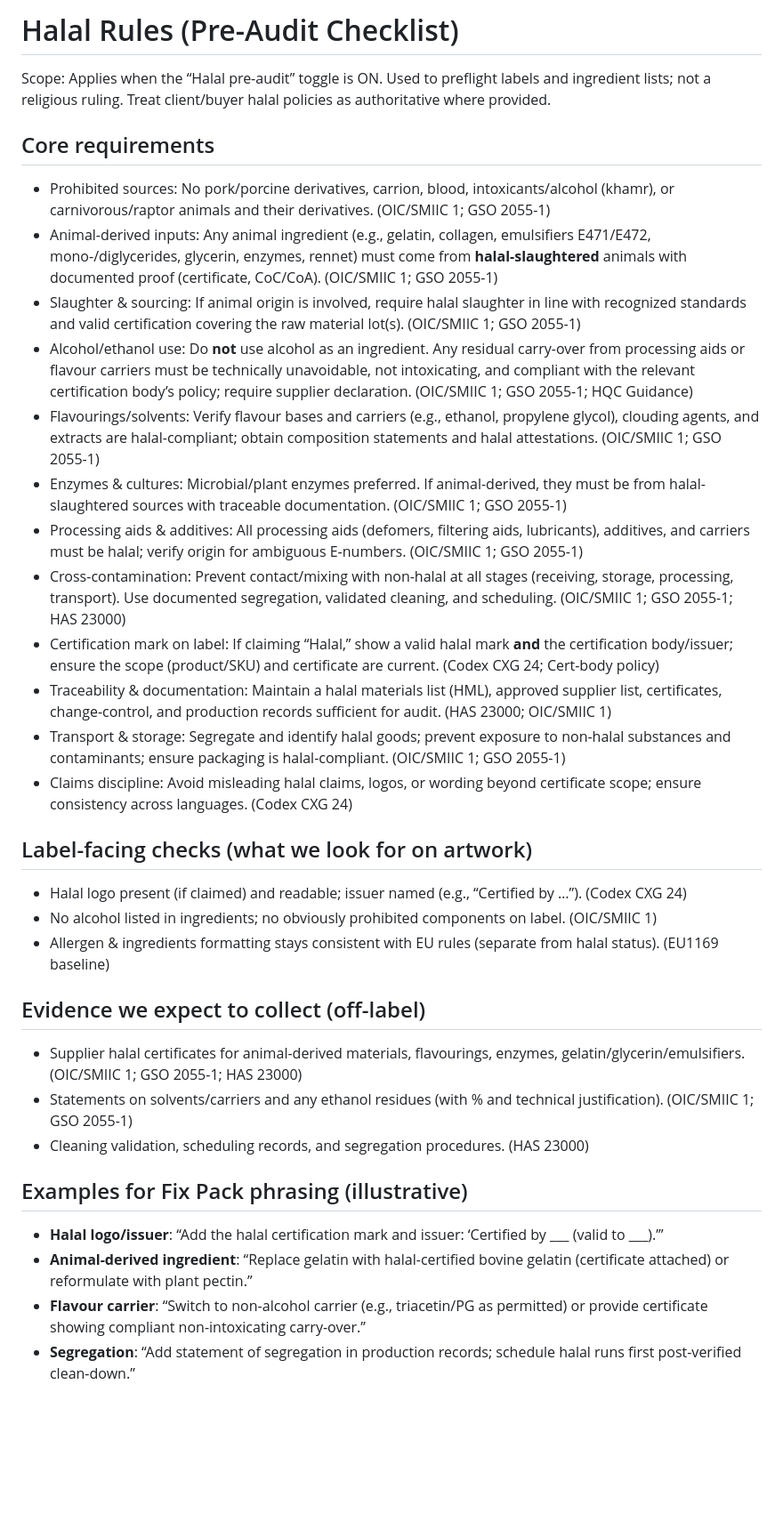
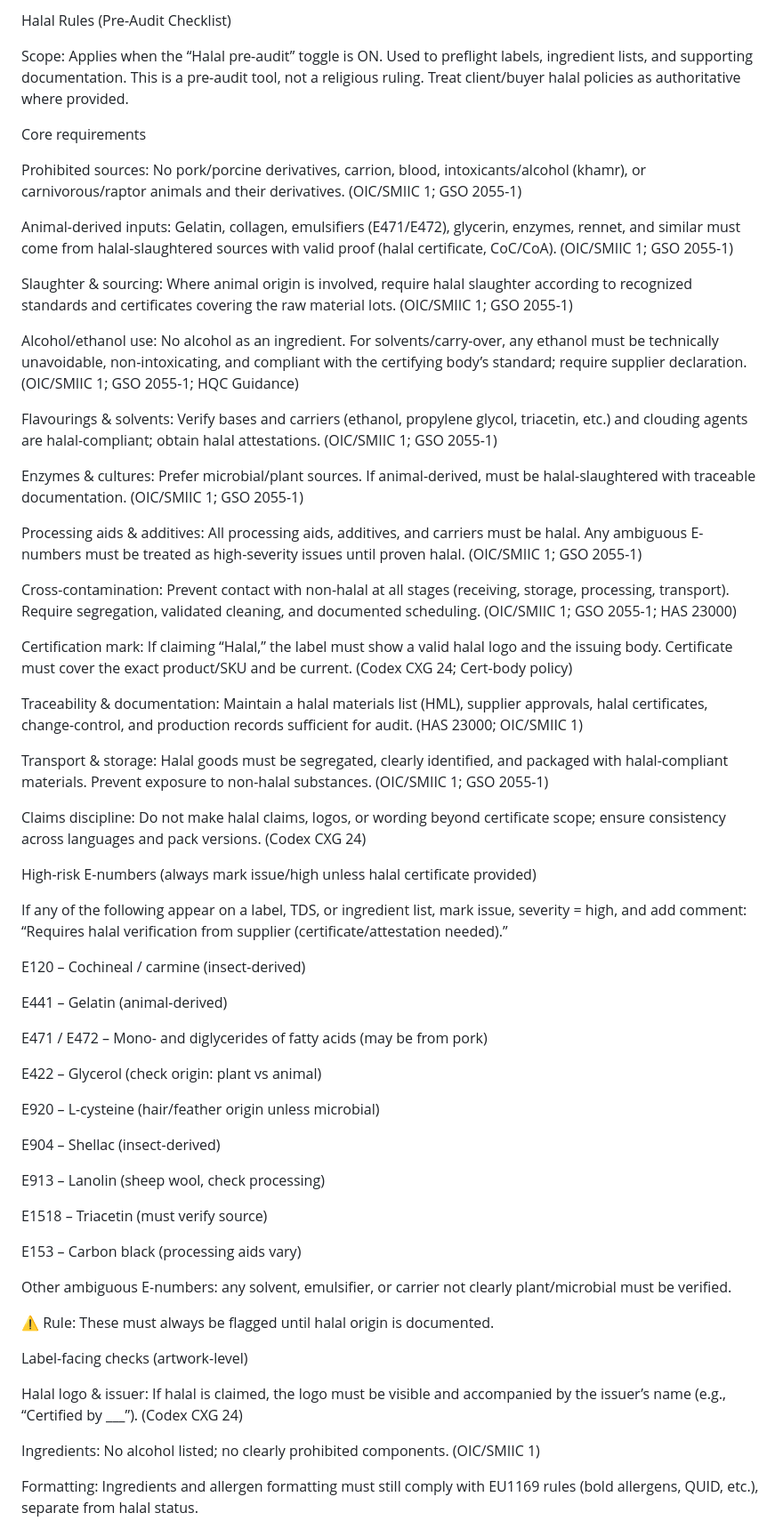
Before and after one commit to nexodifyforyou/ava-labelcheck-pro-kb, a Markdown page: kb/halal_rules.md, the part around the change printed below. Shown: that part at 89% size. GitHub-like rendering; blank space fills up the shorter version.

```diff
--- a/kb/halal_rules.md
+++ b/kb/halal_rules.md
@@ -1,32 +1,65 @@
-# Halal Rules (Pre-Audit Checklist)
-Scope: Applies when the “Halal pre-audit” toggle is ON. Used to preflight labels and ingredient lists; not a religious ruling. Treat client/buyer halal policies as authoritative where provided.
+Halal Rules (Pre-Audit Checklist)
 
-## Core requirements
-- Prohibited sources: No pork/porcine derivatives, carrion, blood, intoxicants/alcohol (khamr), or carnivorous/raptor animals and their derivatives. (OIC/SMIIC 1; GSO 2055-1)
-- Animal-derived inputs: Any animal ingredient (e.g., gelatin, collagen, emulsifiers E471/E472, mono-/diglycerides, glycerin, enzymes, rennet) must come from **halal-slaughtered** animals with documented proof (certificate, CoC/CoA). (OIC/SMIIC 1; GSO 2055-1)
-- Slaughter & sourcing: If animal origin is involved, require halal slaughter in line with recognized standards and valid certification covering the raw material lot(s). (OIC/SMIIC 1; GSO 2055-1)
-- Alcohol/ethanol use: Do **not** use alcohol as an ingredient. Any residual carry-over from processing aids or flavour carriers must be technically unavoidable, not intoxicating, and compliant with the relevant certification body’s policy; require supplier declaration. (OIC/SMIIC 1; GSO 2055-1; HQC Guidance)
-- Flavourings/solvents: Verify flavour bases and carriers (e.g., ethanol, propylene glycol), clouding agents, and extracts are halal-compliant; obtain composition statements and halal attestations. (OIC/SMIIC 1; GSO 2055-1)
-- Enzymes & cultures: Microbial/plant enzymes preferred. If animal-derived, they must be from halal-slaughtered sources with traceable documentation. (OIC/SMIIC 1; GSO 2055-1)
-- Processing aids & additives: All processing aids (defomers, filtering aids, lubricants), additives, and carriers must be halal; verify origin for ambiguous E-numbers. (OIC/SMIIC 1; GSO 2055-1)
-- Cross-contamination: Prevent contact/mixing with non-halal at all stages (receiving, storage, processing, transport). Use documented segregation, validated cleaning, and scheduling. (OIC/SMIIC 1; GSO 2055-1; HAS 23000)
-- Certification mark on label: If claiming “Halal,” show a valid halal mark **and** the certification body/issuer; ensure the scope (product/SKU) and certificate are current. (Codex CXG 24; Cert-body policy)
-- Traceability & documentation: Maintain a halal materials list (HML), approved supplier list, certificates, change-control, and production records sufficient for audit. (HAS 23000; OIC/SMIIC 1)
-- Transport & storage: Segregate and identify halal goods; prevent exposure to non-halal substances and contaminants; ensure packaging is halal-compliant. (OIC/SMIIC 1; GSO 2055-1)
-- Claims discipline: Avoid misleading halal claims, logos, or wording beyond certificate scope; ensure consistency across languages. (Codex CXG 24)
+Scope: Applies when the “Halal pre-audit” toggle is ON. Used to preflight labels, ingredient lists, and supporting documentation. This is a pre-audit tool, not a religious ruling. Treat client/buyer halal policies as authoritative where provided.
 
-## Label-facing checks (what we look for on artwork)
-- Halal logo present (if claimed) and readable; issuer named (e.g., “Certified by …”). (Codex CXG 24)
-- No alcohol listed in ingredients; no obviously prohibited components on label. (OIC/SMIIC 1)
-- Allergen & ingredients formatting stays consistent with EU rules (separate from halal status). (EU1169 baseline)
+Core requirements
 
-## Evidence we expect to collect (off-label)
-- Supplier halal certificates for animal-derived materials, flavourings, enzymes, gelatin/glycerin/emulsifiers. (OIC/SMIIC 1; GSO 2055-1; HAS 23000)
-- Statements on solvents/carriers and any ethanol residues (with % and technical justification). (OIC/SMIIC 1; GSO 2055-1)
-- Cleaning validation, scheduling records, and segregation procedures. (HAS 23000)
+Prohibited sources: No pork/porcine derivatives, carrion, blood, intoxicants/alcohol (khamr), or carnivorous/raptor animals and their derivatives. (OIC/SMIIC 1; GSO 2055-1)
 
-## Examples for Fix Pack phrasing (illustrative)
-- **Halal logo/issuer**: “Add the halal certification mark and issuer: ‘Certified by ___ (valid to ___).’”
-- **Animal-derived ingredient**: “Replace gelatin with halal-certified bovine gelatin (certificate attached) or reformulate with plant pectin.”
-- **Flavour carrier**: “Switch to non-alcohol carrier (e.g., triacetin/PG as permitted) or provide certificate showing compliant non-intoxicating carry-over.”
-- **Segregation**: “Add statement of segregation in production records; schedule halal runs first post-verified clean-down.”
+Animal-derived inputs: Gelatin, collagen, emulsifiers (E471/E472), glycerin, enzymes, rennet, and similar must come from halal-slaughtered sources with valid proof (halal certificate, CoC/CoA). (OIC/SMIIC 1; GSO 2055-1)
+
+Slaughter & sourcing: Where animal origin is involved, require halal slaughter according to recognized standards and certificates covering the raw material lots. (OIC/SMIIC 1; GSO 2055-1)
+
+Alcohol/ethanol use: No alcohol as an ingredient. For solvents/carry-over, any ethanol must be technically unavoidable, non-intoxicating, and compliant with the certifying body’s standard; require supplier declaration. (OIC/SMIIC 1; GSO 2055-1; HQC Guidance)
+
+Flavourings & solvents: Verify bases and carriers (ethanol, propylene glycol, triacetin, etc.) and clouding agents are halal-compliant; obtain halal attestations. (OIC/SMIIC 1; GSO 2055-1)
+
+Enzymes & cultures: Prefer microbial/plant sources. If animal-derived, must be halal-slaughtered with traceable documentation. (OIC/SMIIC 1; GSO 2055-1)
+
+Processing aids & additives: All processing aids, additives, and carriers must be halal. Any ambiguous E-numbers must be treated as high-severity issues until proven halal. (OIC/SMIIC 1; GSO 2055-1)
+
+Cross-contamination: Prevent contact with non-halal at all stages (receiving, storage, processing, transport). Require segregation, validated cleaning, and documented scheduling. (OIC/SMIIC 1; GSO 2055-1; HAS 23000)
+
+Certification mark: If claiming “Halal,” the label must show a valid halal logo and the issuing body. Certificate must cover the exact product/SKU and be current. (Codex CXG 24; Cert-body policy)
+
+Traceability & documentation: Maintain a halal materials list (HML), supplier approvals, halal certificates, change-control, and production records sufficient for audit. (HAS 23000; OIC/SMIIC 1)
+
+Transport & storage: Halal goods must be segregated, clearly identified, and packaged with halal-compliant materials. Prevent exposure to non-halal substances. (OIC/SMIIC 1; GSO 2055-1)
+
+Claims discipline: Do not make halal claims, logos, or wording beyond certificate scope; ensure consistency across languages and pack versions. (Codex CXG 24)
+
+High-risk E-numbers (always mark issue/high unless halal certificate provided)
+
+If any of the following appear on a label, TDS, or ingredient list, mark issue, severity = high, and add comment:
+“Requires halal verification from supplier (certificate/attestation needed).”
+
+E120 – Cochineal / carmine (insect-derived)
+
+E441 – Gelatin (animal-derived)
+
+E471 / E472 – Mono- and diglycerides of fatty acids (may be from pork)
+
+E422 – Glycerol (check origin: plant vs animal)
+
+E920 – L-cysteine (hair/feather origin unless microbial)
+
+E904 – Shellac (insect-derived)
+
+E913 – Lanolin (sheep wool, check processing)
+
+E1518 – Triacetin (must verify source)
+
+E153 – Carbon black (processing aids vary)
+
+Other ambiguous E-numbers: any solvent, emulsifier, or carrier not clearly plant/microbial must be verified.
+
+⚠️ Rule: These must always be flagged until halal origin is documented.
+
+Label-facing checks (artwork-level)
+
+Halal logo & issuer: If halal is claimed, the logo must be visible and accompanied by the issuer’s name (e.g., “Certified by ___”). (Codex CXG 24)
+
+Ingredients: No alcohol listed; no clearly prohibited components. (OIC/SMIIC 1)
+
+Formatting: Ingredients and allergen formatting must still comply with EU1169 rules (bold allergens, QUID, etc.), separate from halal status.
+
```
Also changed, not shown: other parts of kb/halal_rules.md (+19 -0 lines).
